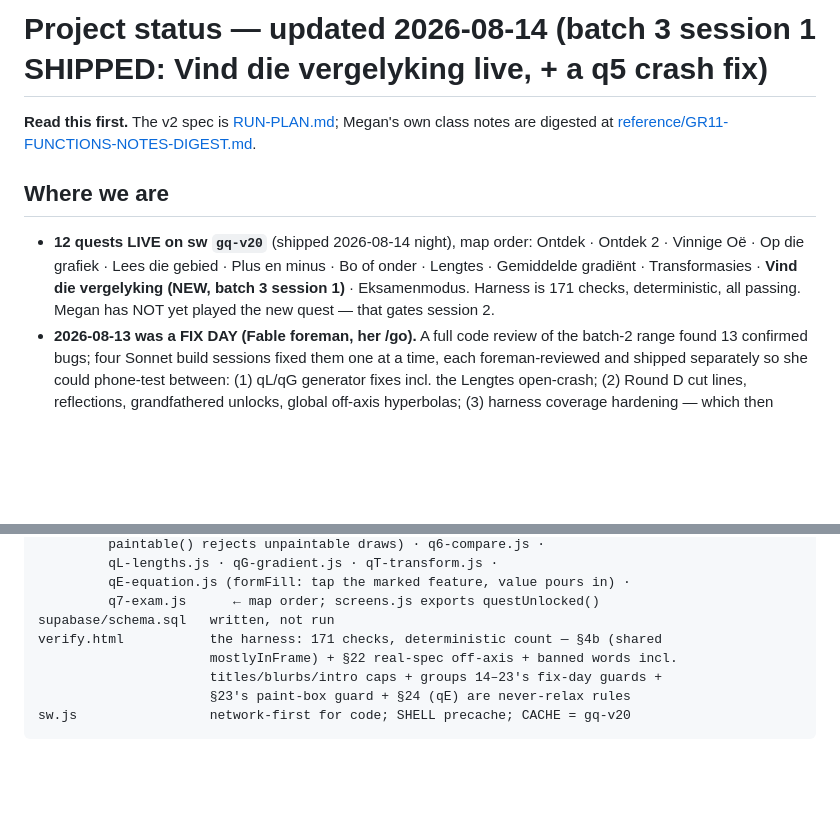
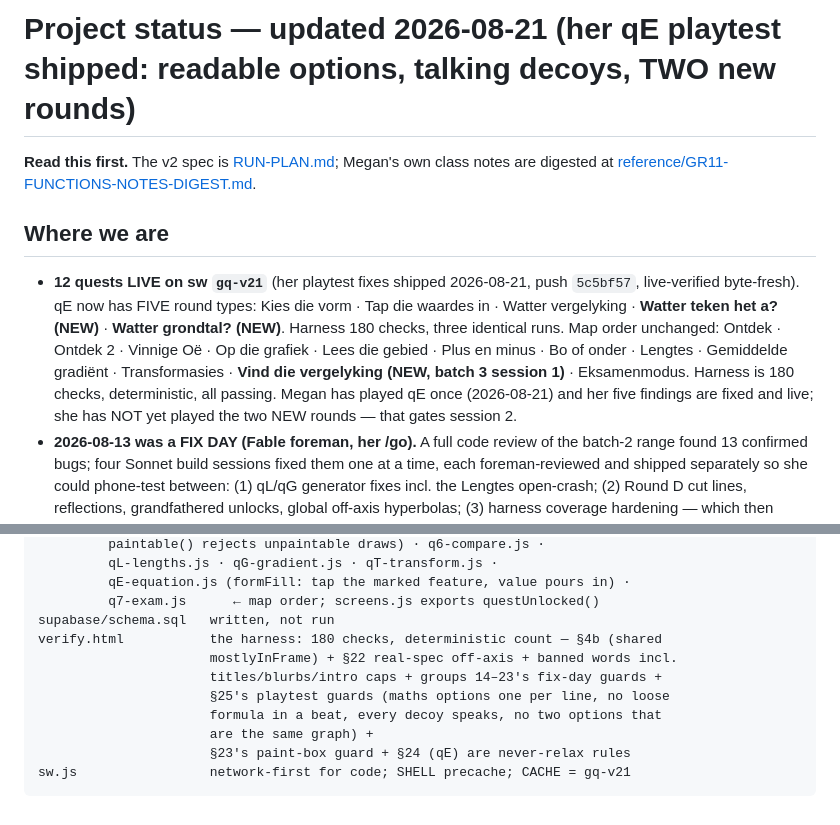
Before and after one commit to megzieberr/graph-quest, a Markdown page: PROJECT-STATUS.md, 2 parts joined by grey strips. GitHub-like rendering; blank space fills up the shorter version.

````diff
--- a/PROJECT-STATUS.md
+++ b/PROJECT-STATUS.md
@@ -1,16 +1,21 @@
-# Project status — updated 2026-08-14 (batch 3 session 1 SHIPPED: Vind die vergelyking live, + a q5 crash fix)
+# Project status — updated 2026-08-21 (her qE playtest shipped: readable options, talking decoys, TWO new rounds)
 
 **Read this first.** The v2 spec is [RUN-PLAN.md](RUN-PLAN.md); Megan's own class notes
 are digested at [reference/GR11-FUNCTIONS-NOTES-DIGEST.md](reference/GR11-FUNCTIONS-NOTES-DIGEST.md).
 
 ## Where we are
 
-- **12 quests LIVE on sw `gq-v20`** (shipped 2026-08-14 night), map order: Ontdek ·
+- **12 quests LIVE on sw `gq-v21`** (her playtest fixes shipped 2026-08-21,
+  push `5c5bf57`, live-verified byte-fresh). qE now has FIVE round types:
+  Kies die vorm · Tap die waardes in · Watter vergelyking · **Watter teken
+  het a? (NEW)** · **Watter grondtal? (NEW)**. Harness 180 checks, three
+  identical runs. Map order unchanged: Ontdek ·
   Ontdek 2 · Vinnige Oë · Op die grafiek · Lees die gebied · Plus en minus ·
   Bo of onder · Lengtes · Gemiddelde gradiënt · Transformasies ·
   **Vind die vergelyking (NEW, batch 3 session 1)** · Eksamenmodus.
-  Harness is 171 checks, deterministic, all passing. Megan has NOT yet
-  played the new quest — that gates session 2.
+  Harness is 180 checks, deterministic, all passing. Megan has played qE
+  once (2026-08-21) and her five findings are fixed and live; she has NOT
+  yet played the two NEW rounds — that gates session 2.
 - **2026-08-13 was a FIX DAY (Fable foreman, her /go).** A full code review of the
   batch-2 range found 13 confirmed bugs; four Sonnet build sessions fixed them one
   at a time, each foreman-reviewed and shipped separately so she could phone-test
@@ -373,9 +420,12 @@ js/
          qE-equation.js (formFill: tap the marked feature, value pours in) ·
          q7-exam.js      ← map order; screens.js exports questUnlocked()
 supabase/schema.sql   written, not run
-verify.html           the harness: 171 checks, deterministic count — §4b (shared
+verify.html           the harness: 180 checks, deterministic count — §4b (shared
                       mostlyInFrame) + §22 real-spec off-axis + banned words incl.
                       titles/blurbs/intro caps + groups 14–23's fix-day guards +
+                      §25's playtest guards (maths options one per line, no loose
+                      formula in a beat, every decoy speaks, no two options that
+                      are the same graph) +
                       §23's paint-box guard + §24 (qE) are never-relax rules
-sw.js                 network-first for code; SHELL precache; CACHE = gq-v20
+sw.js                 network-first for code; SHELL precache; CACHE = gq-v21
 ```
````
Also changed, not shown: other parts of PROJECT-STATUS.md (+51 -9 lines).
